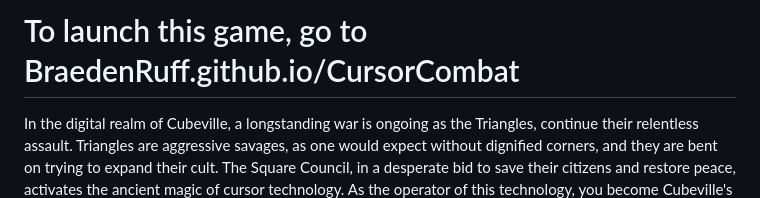
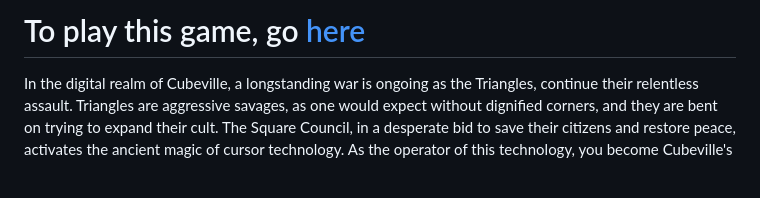
Before and after one commit to BraedenRuff/CursorCombat, a Markdown page: README.md, the part around the change. Rendered like a GitHub page; blank space fills up the shorter version.

```diff
--- a/README.md
+++ b/README.md
@@ -1,4 +1,4 @@
-<h1>To launch this game, go to BraedenRuff.github.io/CursorCombat</h1>
+<h1>To play this game, go <a href='BraedenRuff.github.io/CursorCombat'>here</a></h1>
 
 In the digital realm of Cubeville, a longstanding war is ongoing as the Triangles, continue their relentless
 assault. Triangles are aggressive savages, as one would expect without dignified corners, and they are
```
